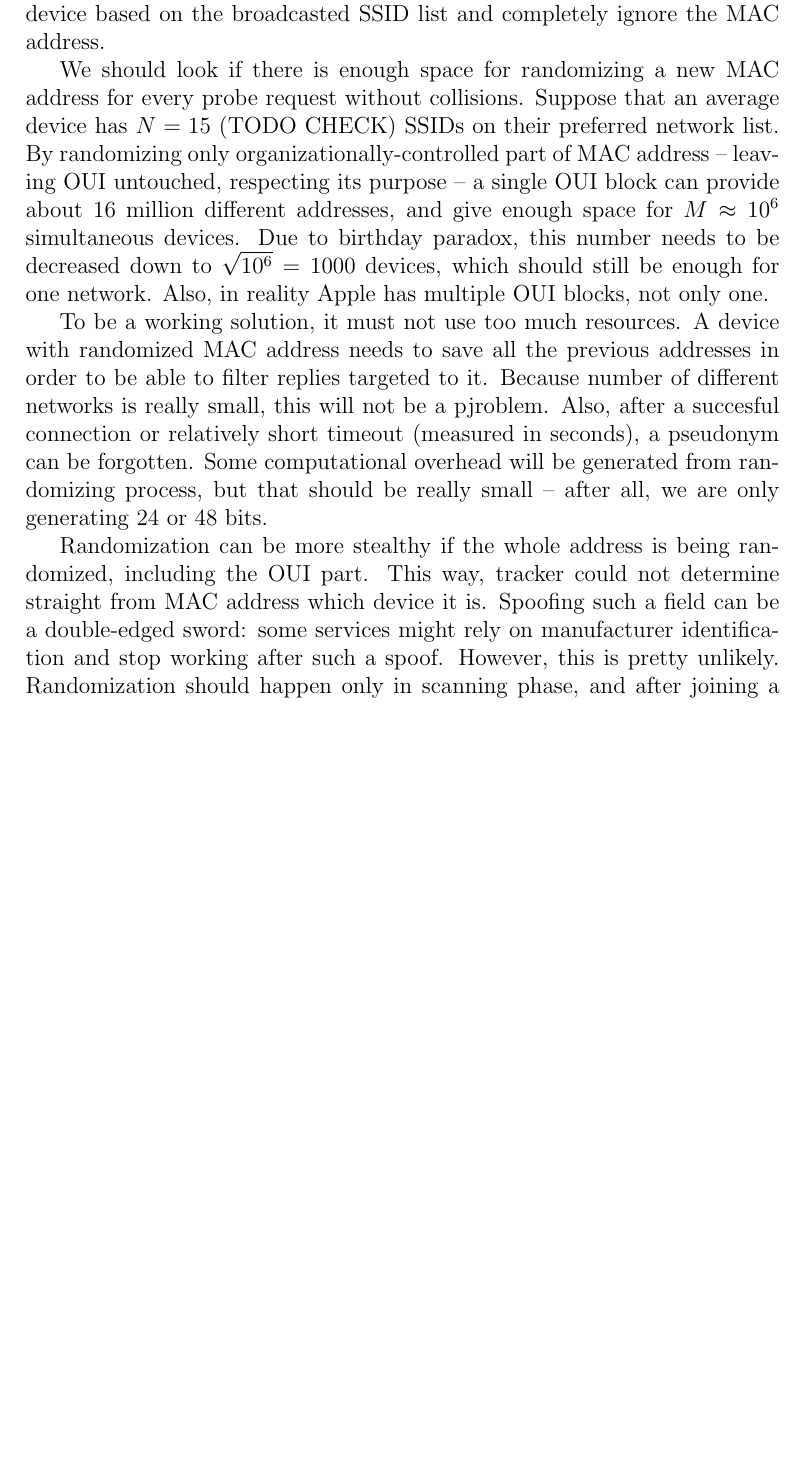
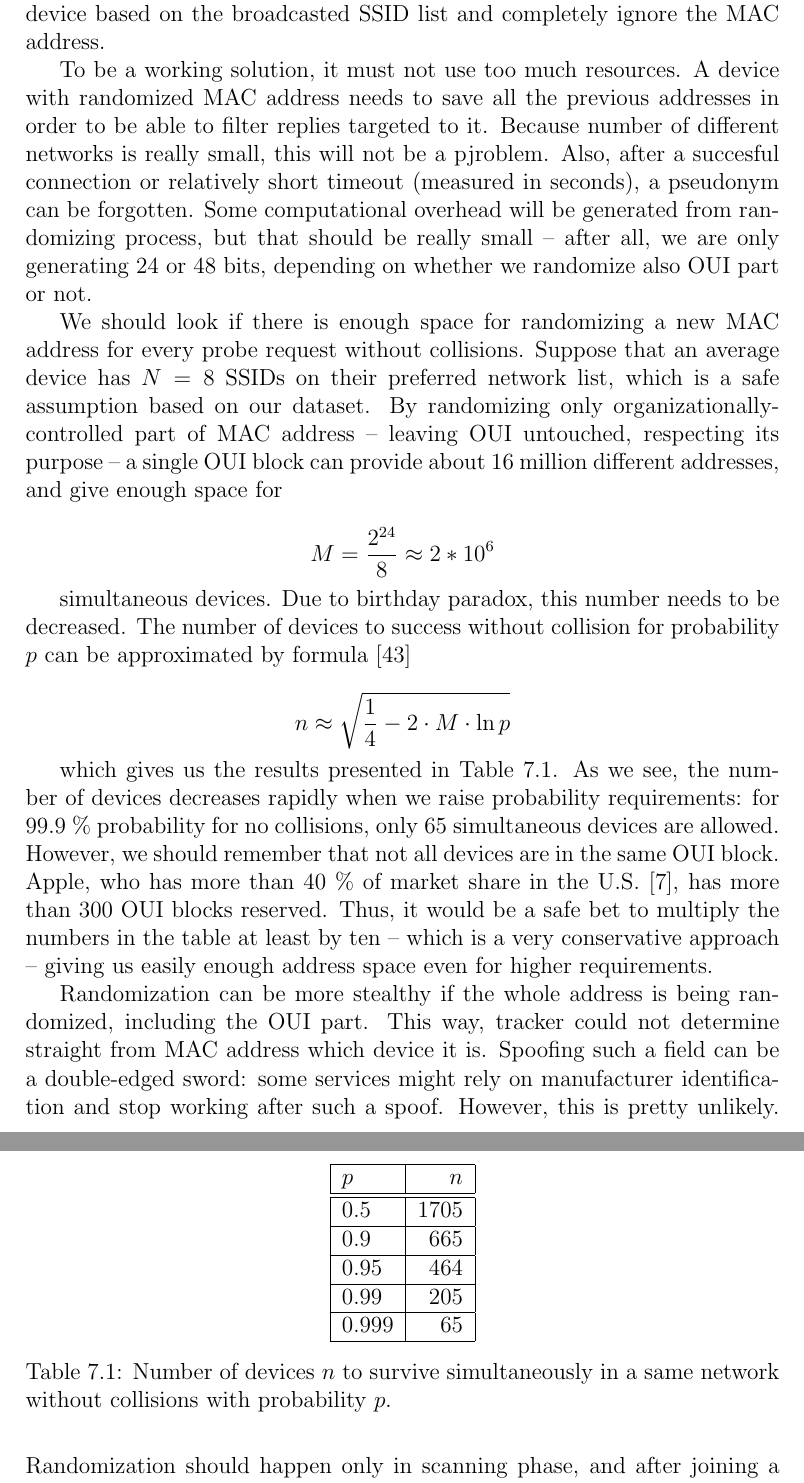
Before and after one commit to pekko/masterthesis, a LaTeX thesis (tex/thesis.tex): part of page 62 of 79 before the commit and two parts of pages 62 and 63 of 80 after it, the two joined at a grey line, cut so that both start at the same text, the shorter picture padded with empty space. Compiled offline with pdfLaTeX; the source files are stored in an older character set and shown here as Unicode.

Commit message:
birthday paradox, randomization

```diff
--- a/tex/thesis.tex
+++ b/tex/thesis.tex
@@ -1464,9 +1464,32 @@ Current WLAN standard offer no help as they mandate sending a MAC address with e
 
 As iOS 8 is not yet released, we cannot study its behavior in detail. However, randomization presents a couple of interesting questions. Normally, a device sends a bunch of probe requests almost at once and then sleeps for some period of time, usually between 30 to 60 seconds. A proper implementation requires that the MAC address is randomized after \emph{every} single probe request, not only between different cycles. Otherwise, tracker could identify device based on the broadcasted SSID list and completely ignore the MAC address.
 
-We should look if there is enough space for randomizing a new MAC address for every probe request without collisions. Suppose that an average device has $N = 15$ (TODO CHECK) SSIDs on their preferred network list. By randomizing only organizationally-controlled part of MAC address -- leaving OUI untouched, respecting its purpose -- a single OUI block can provide about 16 million different addresses, and give enough space for $M \approx 10^6$ simultaneous devices. Due to birthday paradox, this number needs to be decreased down to $\sqrt{10^6} = 1000$ devices, which should still be enough for one network. Also, in reality Apple has multiple OUI blocks, not only one.
-
-To be a working solution, it must not use too much resources. A device with randomized MAC address needs to save all the previous addresses in order to be able to filter replies targeted to it. Because number of different networks is really small, this will not be a pjroblem. Also, after a succesful connection or relatively short timeout (measured in seconds), a pseudonym can be forgotten. Some computational overhead will be generated from randomizing process, but that should be really small -- after all, we are only generating 24 or 48 bits.
+To be a working solution, it must not use too much resources. A device with randomized MAC address needs to save all the previous addresses in order to be able to filter replies targeted to it. Because number of different networks is really small, this will not be a pjroblem. Also, after a succesful connection or relatively short timeout (measured in seconds), a pseudonym can be forgotten. Some computational overhead will be generated from randomizing process, but that should be really small -- after all, we are only generating 24 or 48 bits, depending on whether we randomize also OUI part or not.
+
+We should look if there is enough space for randomizing a new MAC address for every probe request without collisions. Suppose that an average device has $N = 8$ SSIDs on their preferred network list, which is a safe assumption based on our dataset. By randomizing only organizationally-controlled part of MAC address -- leaving OUI untouched, respecting its purpose -- a single OUI block can provide about 16 million different addresses, and give enough space for
+
+$$M = \frac{2^{24}}{8} \approx 2*10^6$$
+
+simultaneous devices. Due to birthday paradox, this number needs to be decreased. The number of devices to success without collision for probability $p$ can be approximated by formula~\cite{mathis1991generalized}
+
+$$n \approx \sqrt{\frac{1}{4} - 2 \cdot M \cdot \ln p}$$
+
+which gives us the results presented in Table~\ref{tab:prob_random}. As we see, the number of devices decreases rapidly when we raise probability requirements: for 99.9~\% probability for no collisions, only 65 simultaneous devices are allowed. However, we should remember that not all devices are in the same OUI block. Apple, who has more than 40~\% of market share in the U.S.~\cite{comscore2014}, has more than 300 OUI blocks reserved. Thus, it would be a safe bet to multiply the numbers in the table at least by ten -- which is a very conservative approach -- giving us easily enough address space even for higher requirements.
+
+\begin{table}[h]
+\center
+\begin{tabular}{|l|r|}
+    \hline
+    $p$ & $n$ \\ \hline \hline
+    0.5 & 1705 \\ \hline
+    0.9 & 665 \\ \hline
+    0.95 & 464 \\ \hline
+    0.99 & 205 \\ \hline
+    0.999 & 65 \\ \hline
+\end{tabular}
+\caption{Number of devices $n$ to survive simultaneously in a same network without collisions with probability $p$.}
+\label{tab:prob_random}
+\end{table}
 
 Randomization can be more stealthy if the whole address is being randomized, including the OUI part. This way, tracker could not determine straight from MAC address which device it is. Spoofing such a field can be a double-edged sword: some services might rely on manufacturer identification and stop working after such a spoof. However, this is pretty unlikely. Randomization should happen only in scanning phase, and after joining a network, it will not change anymore.
 
```
Also changed, not shown: tex/sources.bib (+11 -0 lines).
